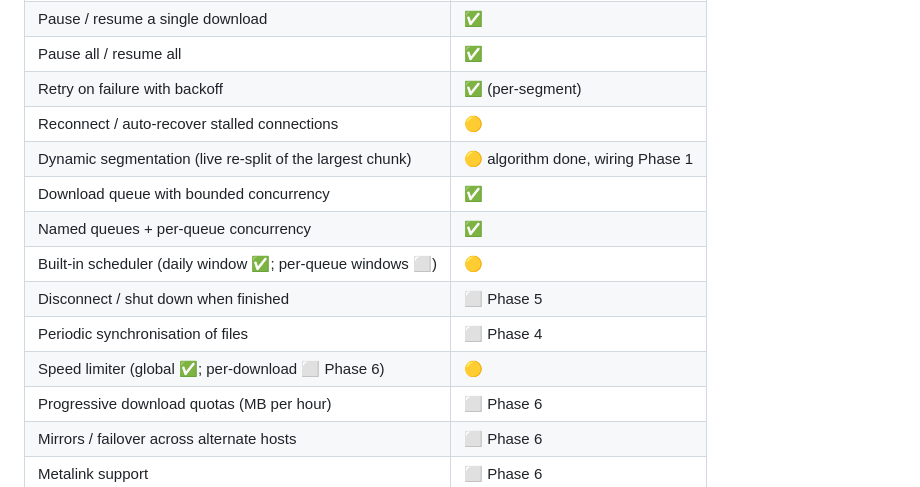
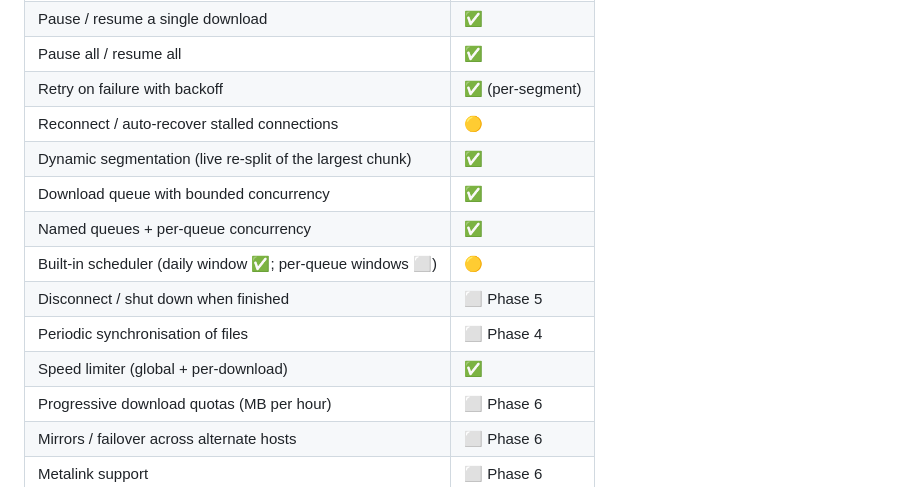
Before and after one commit to mehrabix/rdm, a Markdown page: docs/MASTERPLAN.md, the part around the change. GitHub-like rendering.

```diff
--- a/docs/MASTERPLAN.md
+++ b/docs/MASTERPLAN.md
@@ -306,13 +306,13 @@ aim at real parity rather than a guess at what IDM does.
 | Pause all / resume all | ✅ |
 | Retry on failure with backoff | ✅ (per-segment) |
 | Reconnect / auto-recover stalled connections | 🟡 |
-| Dynamic segmentation (live re-split of the largest chunk) | 🟡 algorithm done, wiring Phase 1 |
+| Dynamic segmentation (live re-split of the largest chunk) | ✅ |
 | Download queue with bounded concurrency | ✅ |
 | Named queues + per-queue concurrency | ✅ |
 | Built-in scheduler (daily window ✅; per-queue windows ⬜) | 🟡 |
 | Disconnect / shut down when finished | ⬜ Phase 5 |
 | Periodic synchronisation of files | ⬜ Phase 4 |
-| Speed limiter (global ✅; per-download ⬜ Phase 6) | 🟡 |
+| Speed limiter (global + per-download) | ✅ |
 | Progressive download quotas (MB per hour) | ⬜ Phase 6 |
 | Mirrors / failover across alternate hosts | ⬜ Phase 6 |
 | Metalink support | ⬜ Phase 6 |
```
Also changed, not shown: README.md (+2 -3 lines).
